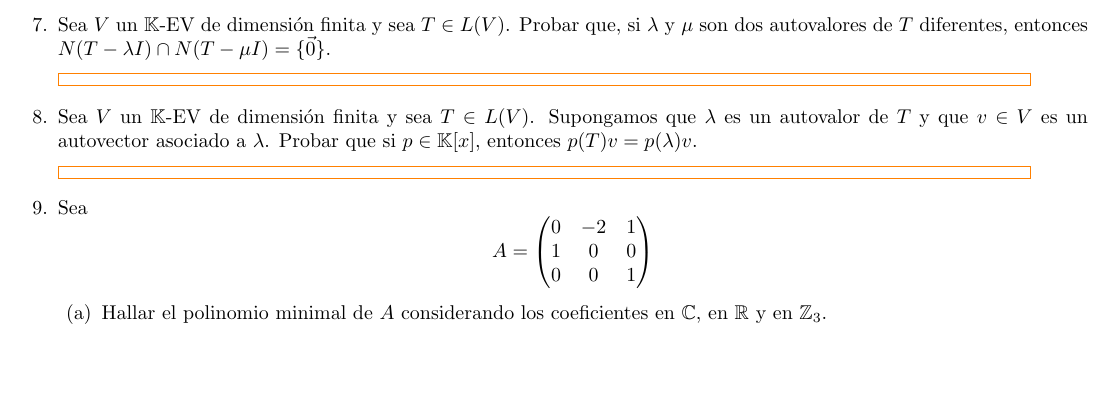
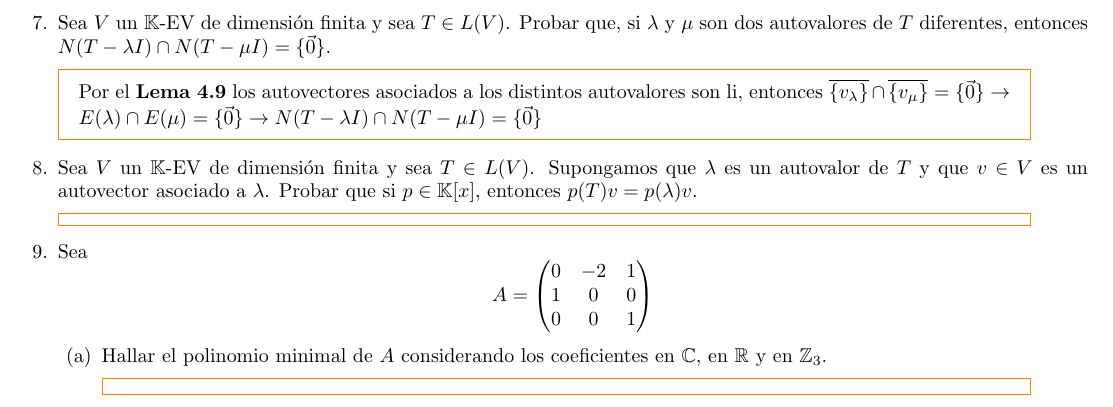
Before and after one commit to SantiTB/AlgebraLineal_TP5, a LaTeX document (P5.tex, which reads Ejs/e7.tex): part of page 4 of 5, cut so that both start at the same text, the shorter picture padded with empty space. Compiled offline with pdfLaTeX.

Commit message:
Ejercicio7

```diff
--- a/Ejs/e7.tex
+++ b/Ejs/e7.tex
@@ -1,4 +1,4 @@
 \item Sea $V$ un $\K$-EV de dimensión finita y sea $T\in L(V)$. Probar que, si $\lambda$ y $\mu$ son dos autovalores de $T$ diferentes, entonces $N(T-\lambda I)\cap N(T-\mu I)=\{\vec{0}\}$.
     \begin{mdframed}[style=s]
-
+        Por el \textbf{Lema 4.9} los autovectores asociados a los distintos autovalores son li, entonces $\overline{\{v_\lambda\}}\cap\overline{\{v_\mu\}}=\{\vec{0}\}\to E(\lambda)\cap E(\mu)=\{\vec{0}\}\to N(T-\lambda I)\cap N(T-\mu I)=\{\vec{0}\}$
     \end{mdframed}
```
Also changed, not shown: 4 other files.
